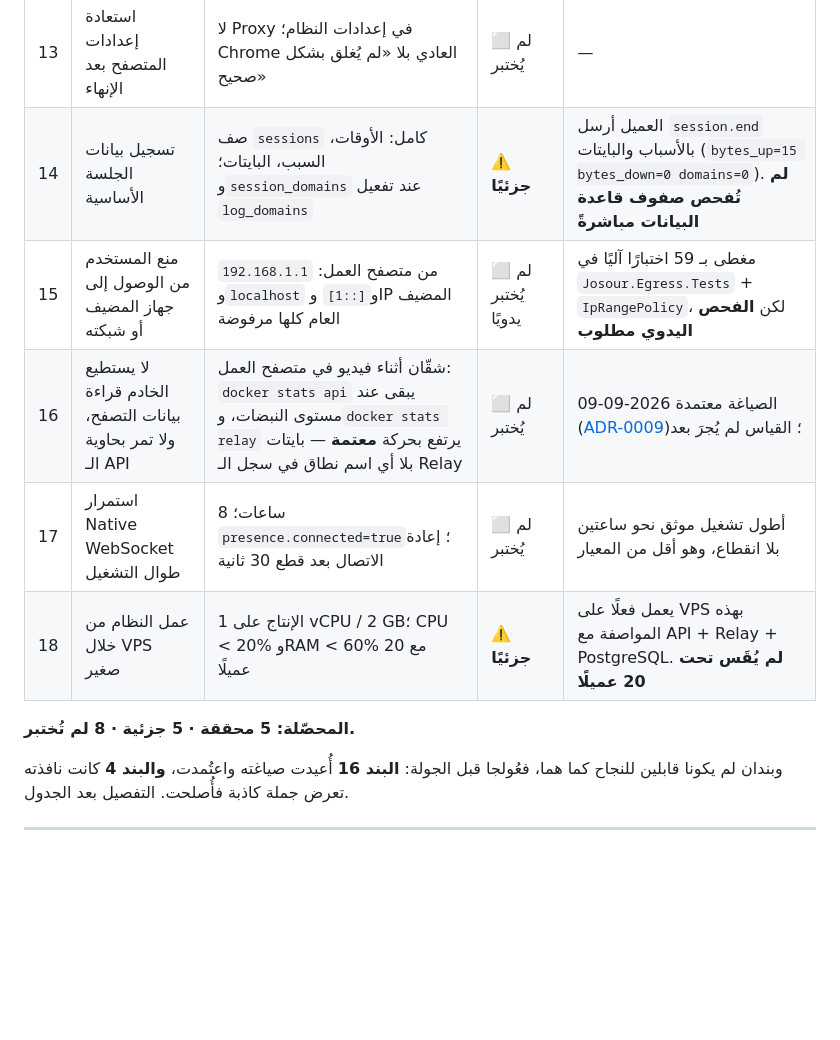
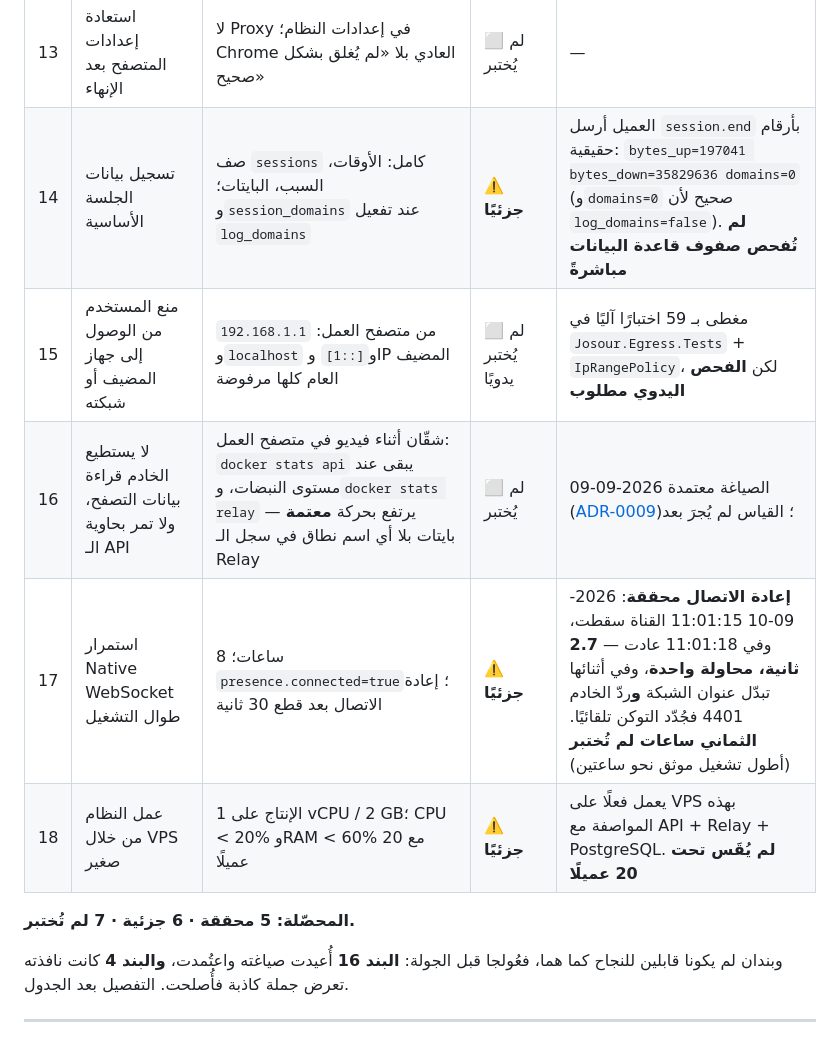
Before and after one commit to mo-shaker/josour, a Markdown page: docs/acceptance-checklist.md, the part around one of its changes. GitHub-like rendering; blank space fills up the shorter version.

```diff
--- a/docs/acceptance-checklist.md
+++ b/docs/acceptance-checklist.md
@@ -38,13 +40,13 @@
 | 11 | قطع الاتصال من أي طرف | زر القطع على المضيف يغلق متصفح المستخدم؛ والعكس | ✅ **نعم** | **الاتجاهان مسجَّلان**: `reason=host_ended` مرتين و`reason=guest_ended` مرتين |
 | 12 | إنهاء الجلسة تلقائيًا عند انتهاء مدتها | جلسة 15 دقيقة تنتهي بـ `expired` ± 5 ثوانٍ ويُغلق المتصفح | ⬜ لم يُختبر | لا `reason=expired` في أي سجل؛ كل الجلسات أُنهيت يدويًا أو بعطل |
 | 13 | استعادة إعدادات المتصفح بعد الإنهاء | لا Proxy في إعدادات النظام؛ Chrome العادي بلا «لم يُغلق بشكل صحيح» | ⬜ لم يُختبر | — |
-| 14 | تسجيل بيانات الجلسة الأساسية | صف `sessions` كامل: الأوقات، السبب، البايتات؛ و`session_domains` عند تفعيل `log_domains` | ⚠️ **جزئيًا** | العميل أرسل `session.end` بالأسباب والبايتات (`bytes_up=15 bytes_down=0 domains=0`). **لم تُفحص صفوف قاعدة البيانات مباشرةً** |
+| 14 | تسجيل بيانات الجلسة الأساسية | صف `sessions` كامل: الأوقات، السبب، البايتات؛ و`session_domains` عند تفعيل `log_domains` | ⚠️ **جزئيًا** | العميل أرسل `session.end` بأرقام حقيقية: `bytes_up=197041 bytes_down=35829636 domains=0` (و`domains=0` صحيح لأن `log_domains=false`). **لم تُفحص صفوف قاعدة البيانات مباشرةً** |
 | 15 | منع المستخدم من الوصول إلى جهاز المضيف أو شبكته | من متصفح العمل: `192.168.1.1` و`localhost` و`[::1]` وIP المضيف العام كلها مرفوضة | ⬜ لم يُختبر يدويًا | مغطى بـ 59 اختبارًا آليًا في `Josour.Egress.Tests` + `IpRangePolicy`، لكن **الفحص اليدوي مطلوب** |
 | 16 | لا يستطيع الخادم قراءة بيانات التصفح، ولا تمر بحاوية الـ API | شقّان أثناء فيديو في متصفح العمل: `docker stats api` يبقى عند مستوى النبضات، و`docker stats relay` يرتفع بحركة **معتمة** — بايتات بلا أي اسم نطاق في سجل الـ Relay | ⬜ لم يُختبر | الصياغة معتمدة 2026-09-09 ([ADR-0009](decisions/0009-relay-default.md))؛ القياس لم يُجرَ بعد |
-| 17 | استمرار Native WebSocket طوال التشغيل | 8 ساعات؛ `presence.connected=true`؛ إعادة الاتصال بعد قطع 30 ثانية | ⬜ لم يُختبر | أطول تشغيل موثق نحو ساعتين بلا انقطاع، وهو أقل من المعيار |
+| 17 | استمرار Native WebSocket طوال التشغيل | 8 ساعات؛ `presence.connected=true`؛ إعادة الاتصال بعد قطع 30 ثانية | ⚠️ **جزئيًا** | **إعادة الاتصال محققة**: 2026-09-10 11:01:15 القناة سقطت، وفي 11:01:18 عادت — **2.7 ثانية، محاولة واحدة**، وفي أثنائها تبدّل عنوان الشبكة **و**ردّ الخادم 4401 فجُدّد التوكن تلقائيًا. **الثماني ساعات لم تُختبر** (أطول تشغيل موثق نحو ساعتين) |
 | 18 | عمل النظام من خلال VPS صغير | الإنتاج على 1 vCPU / 2 GB؛ CPU < 20% وRAM < 60% مع 20 عميلًا | ⚠️ **جزئيًا** | يعمل فعلًا على VPS بهذه المواصفة مع API + Relay + PostgreSQL. **لم يُقَس تحت 20 عميلًا** |
 
-**المحصّلة: 5 محققة · 5 جزئية · 8 لم تُختبر.**
+**المحصّلة: 5 محققة · 6 جزئية · 7 لم تُختبر.**
 
 وبندان لم يكونا قابلين للنجاح كما هما، فعُولجا قبل الجولة: **البند 16** أُعيدت صياغته واعتُمدت، **والبند 4** كانت نافذته تعرض جملة كاذبة فأُصلحت. التفصيل بعد الجدول.
 
```
Also changed, not shown: other parts of docs/acceptance-checklist.md (+13 -11 lines).
